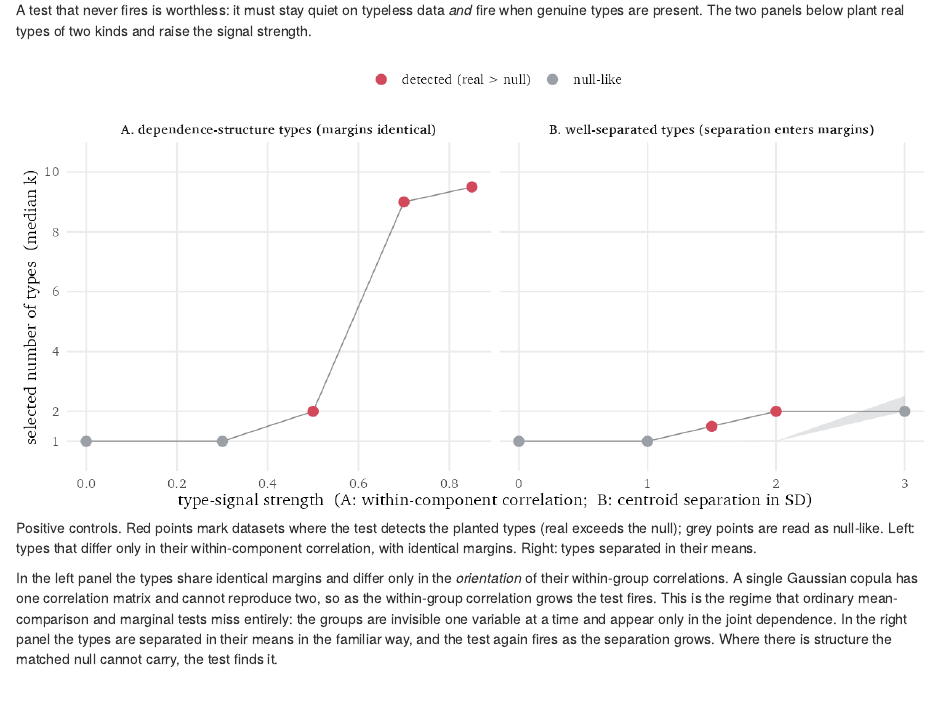
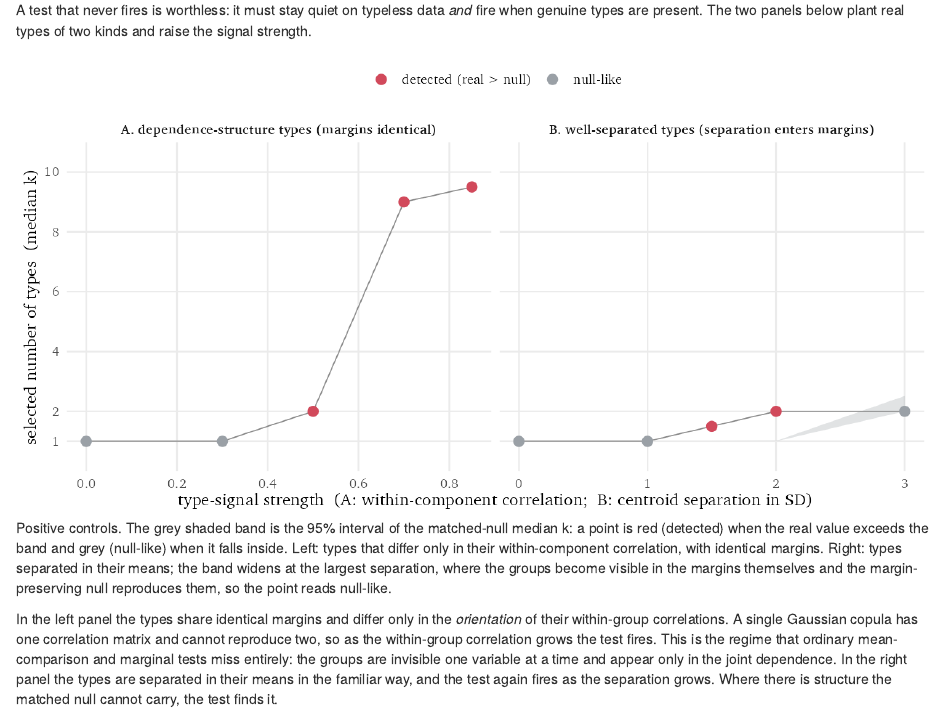
Before and after one commit to haomeng797-ship-it/matchednull, an R Markdown document (vignettes/articles/how-it-works.Rmd): the page in a window 1100 px wide, from 1180 px down. Rendered offline with R 4.5, knitr and Pandoc, with nearby package versions.

Commit message:
document the matched-null band in the positive-control figure
- explain the grey 95% null interval in the figure captions (README and
  the how-it-works article), and why it widens where separation enters
  the margins
- cite the preregistration by DOI in DESCRIPTION

````diff
--- a/vignettes/articles/how-it-works.Rmd
+++ b/vignettes/articles/how-it-works.Rmd
@@ -100,7 +100,7 @@ A test that never fires is worthless: it must stay quiet on typeless data
 *and* fire when genuine types are present. The two panels below plant real
 types of two kinds and raise the signal strength.
 
-```{r positive-control, echo = FALSE, eval = TRUE, out.width = "100%", fig.cap = "Positive controls. Red points mark datasets where the test detects the planted types (real exceeds the null); grey points are read as null-like. Left: types that differ only in their within-component correlation, with identical margins. Right: types separated in their means."}
+```{r positive-control, echo = FALSE, eval = TRUE, out.width = "100%", fig.cap = "Positive controls. The grey shaded band is the 95% interval of the matched-null median k: a point is red (detected) when the real value exceeds the band and grey (null-like) when it falls inside. Left: types that differ only in their within-component correlation, with identical margins. Right: types separated in their means; the band widens at the largest separation, where the groups become visible in the margins themselves and the margin-preserving null reproduces them, so the point reads null-like."}
 knitr::include_graphics("figures/positive_control.png")
 ```
 
````
Also changed, not shown: README.md, 3 other files.
